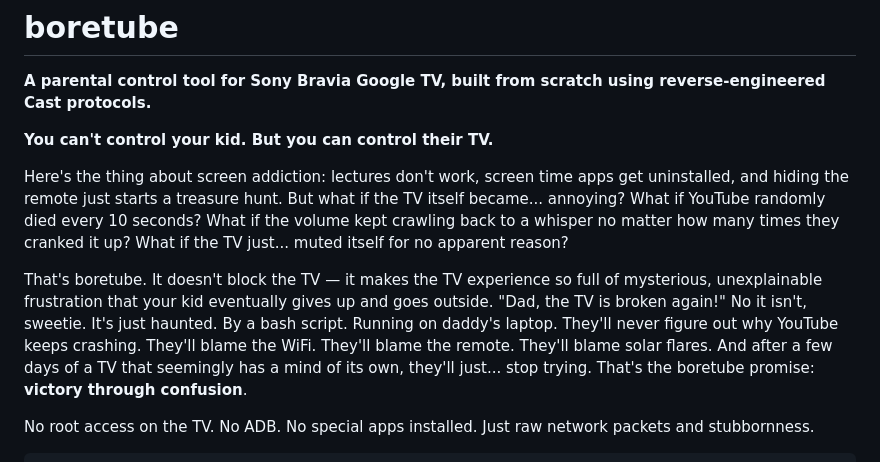
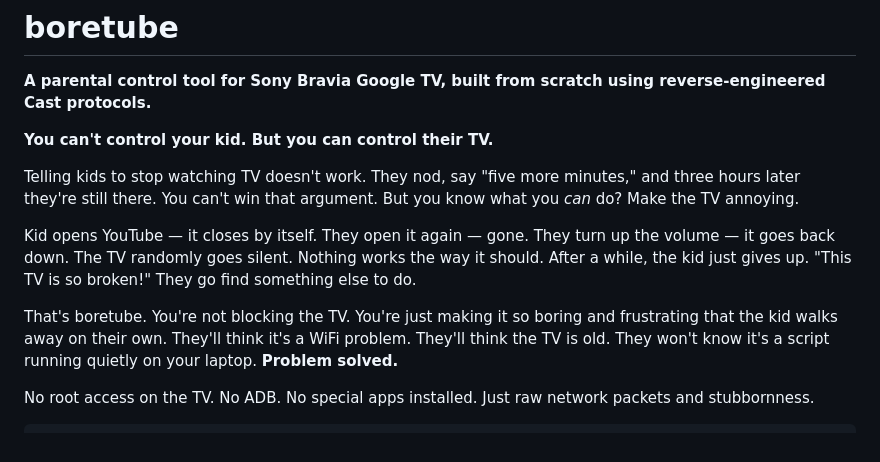
Before and after one commit to javajack/boretube, a Markdown page: README.md, the part around the change. Rendered like a GitHub page.

Commit message:
Simplify the pitch paragraph
Co-Authored-By: Claude Opus 4.6 <noreply@anthropic.com>

```diff
--- a/README.md
+++ b/README.md
@@ -4,9 +4,11 @@
 
 **You can't control your kid. But you can control their TV.**
 
-Here's the thing about screen addiction: lectures don't work, screen time apps get uninstalled, and hiding the remote just starts a treasure hunt. But what if the TV itself became... annoying? What if YouTube randomly died every 10 seconds? What if the volume kept crawling back to a whisper no matter how many times they cranked it up? What if the TV just... muted itself for no apparent reason?
+Telling kids to stop watching TV doesn't work. They nod, say "five more minutes," and three hours later they're still there. You can't win that argument. But you know what you *can* do? Make the TV annoying.
 
-That's boretube. It doesn't block the TV — it makes the TV experience so full of mysterious, unexplainable frustration that your kid eventually gives up and goes outside. "Dad, the TV is broken again!" No it isn't, sweetie. It's just haunted. By a bash script. Running on daddy's laptop. They'll never figure out why YouTube keeps crashing. They'll blame the WiFi. They'll blame the remote. They'll blame solar flares. And after a few days of a TV that seemingly has a mind of its own, they'll just... stop trying. That's the boretube promise: **victory through confusion**.
+Kid opens YouTube — it closes by itself. They open it again — gone. They turn up the volume — it goes back down. The TV randomly goes silent. Nothing works the way it should. After a while, the kid just gives up. "This TV is so broken!" They go find something else to do.
+
+That's boretube. You're not blocking the TV. You're just making it so boring and frustrating that the kid walks away on their own. They'll think it's a WiFi problem. They'll think the TV is old. They won't know it's a script running quietly on your laptop. **Problem solved.**
 
 No root access on the TV. No ADB. No special apps installed. Just raw network packets and stubbornness.
 
```
